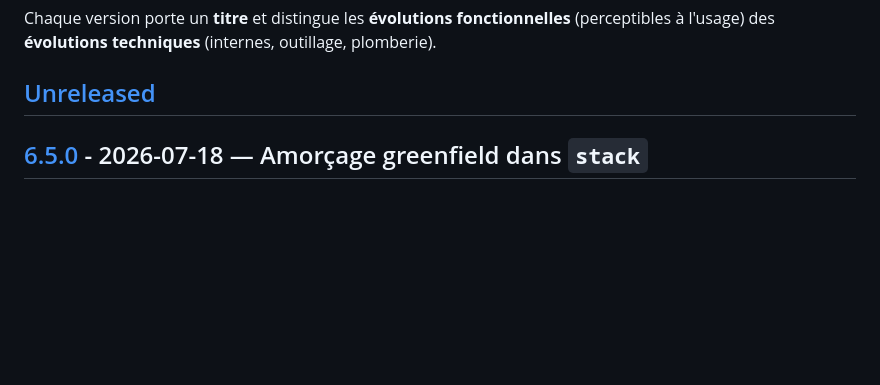
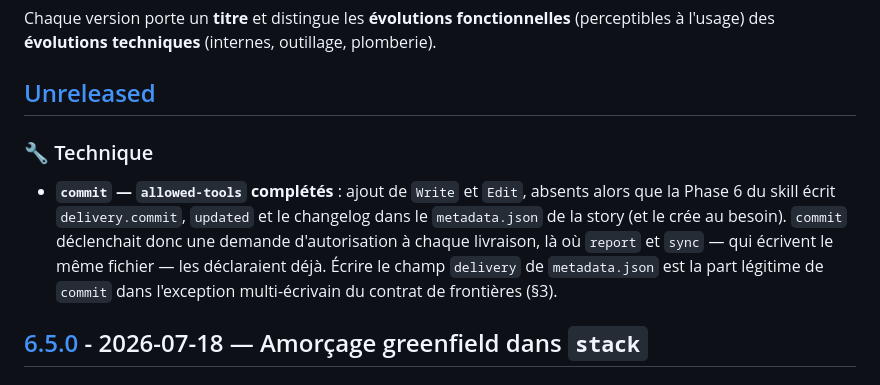
Before and after one commit to gabrielmustiere/forge, a Markdown page: CHANGELOG.md, the part around the change. GitHub-like rendering; blank space fills up the shorter version.

Commit message:
fix(plugin): compléter les allowed-tools de commit pour metadata.json
Ajoute Write et Edit au frontmatter de la skill commit, absents alors que
sa Phase 6 écrit delivery.commit, updated et le changelog dans le
metadata.json de la story. La skill déclenchait une demande d'autorisation
à chaque livraison, là où report et sync — qui écrivent le même fichier —
les déclaraient déjà.

```diff
--- a/CHANGELOG.md
+++ b/CHANGELOG.md
@@ -9,6 +9,15 @@ Chaque version porte un **titre** et distingue les **évolutions fonctionnelles*
 (perceptibles à l'usage) des **évolutions techniques** (internes, outillage, plomberie).
 
 ## [Unreleased]
+
+### 🔧 Technique
+
+- **`commit` — `allowed-tools` complétés** : ajout de `Write` et `Edit`, absents alors que la
+  Phase 6 du skill écrit `delivery.commit`, `updated` et le changelog dans le `metadata.json` de
+  la story (et le crée au besoin). `commit` déclenchait donc une demande d'autorisation à chaque
+  livraison, là où `report` et `sync` — qui écrivent le même fichier — les déclaraient déjà.
+  Écrire le champ `delivery` de `metadata.json` est la part légitime de `commit` dans l'exception
+  multi-écrivain du contrat de frontières (§3).
 
 ## [6.5.0] - 2026-07-18 — Amorçage greenfield dans `stack`
 
```
Also changed, not shown: 1 other file.
